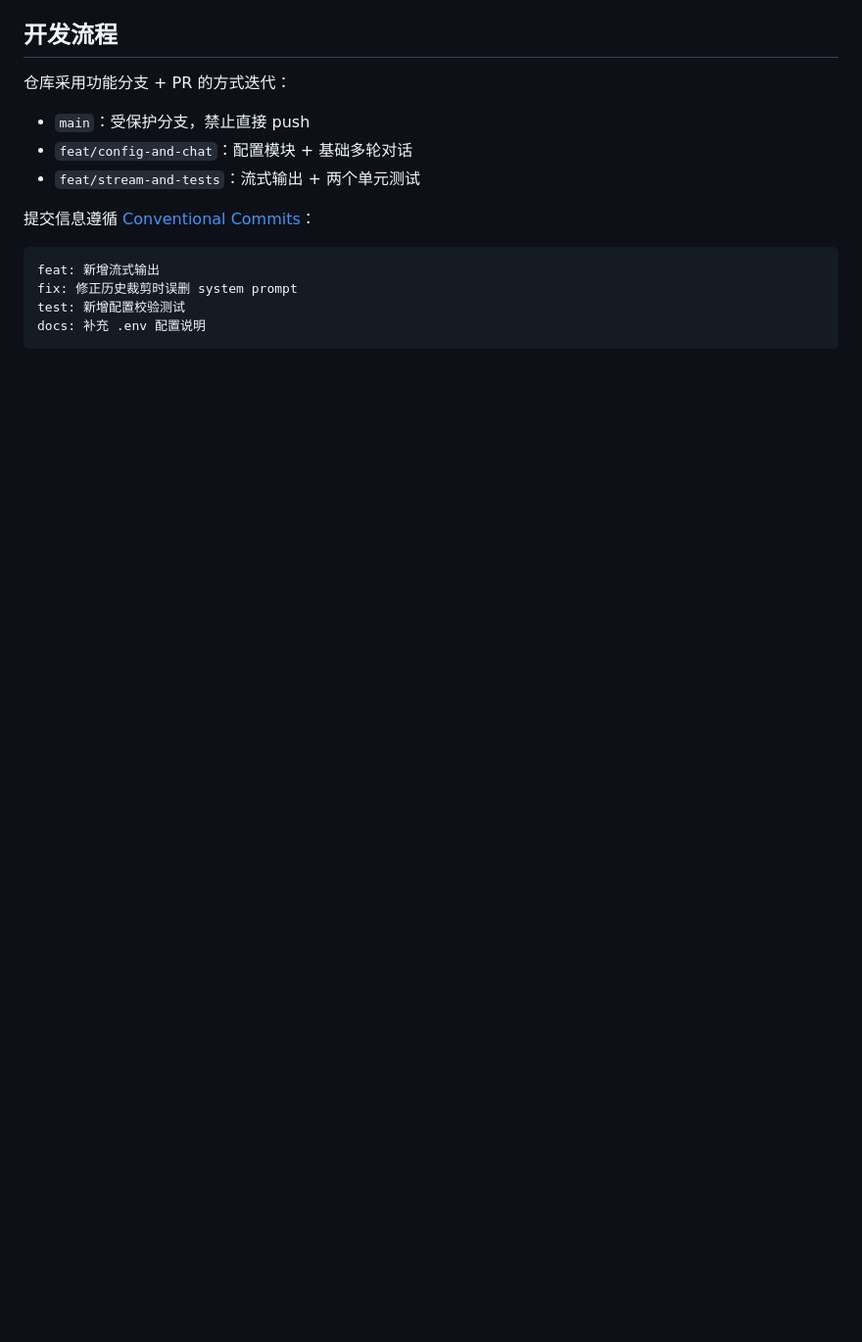
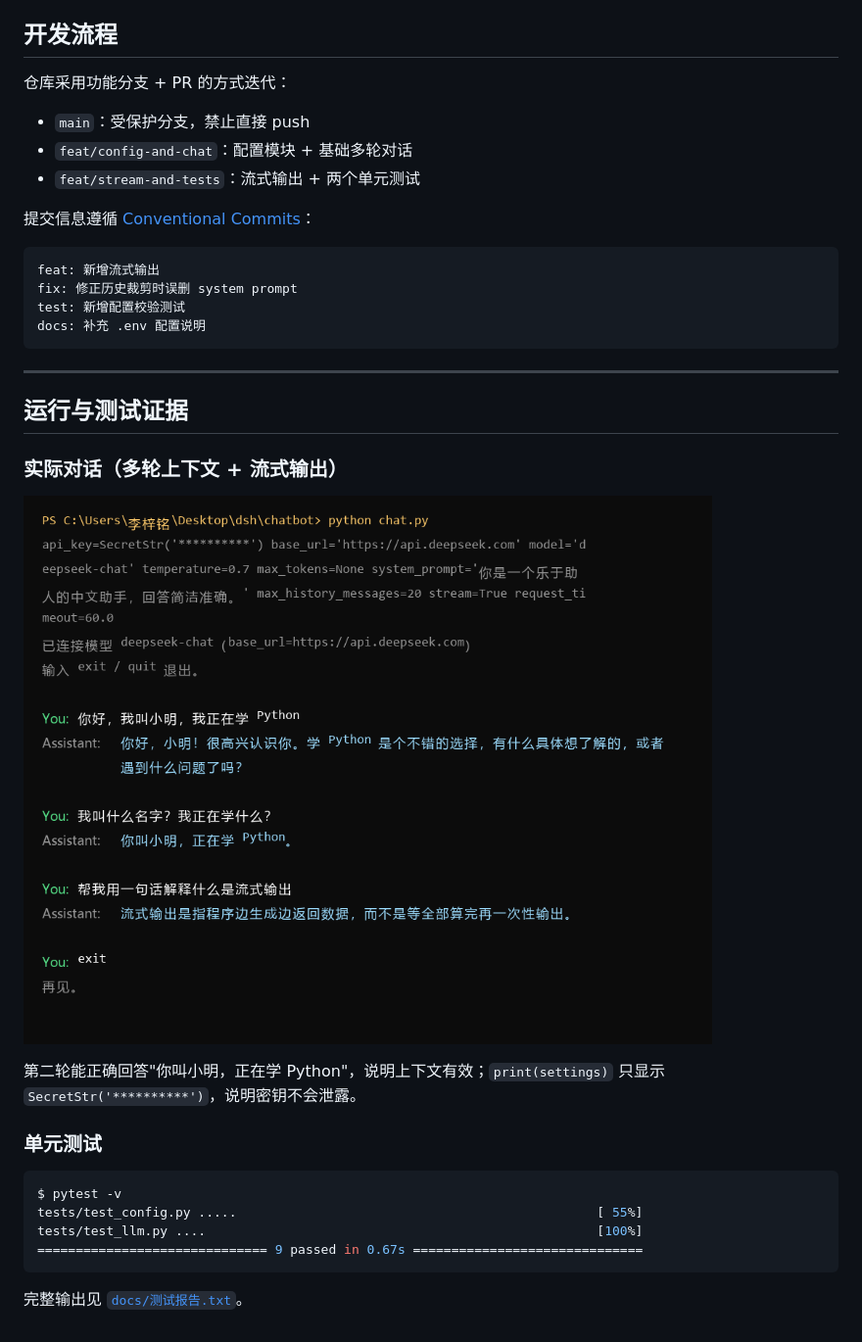
Before and after one commit to Lzm469644373/chatbot, a Markdown page: README.md, the part around the change. Shown at 98% size. Rendered like a GitHub page; blank space fills up the shorter version.

Commit message:
docs: README 补充运行截图与测试证据

````diff
--- a/README.md
+++ b/README.md
@@ -110,3 +110,25 @@ fix: 修正历史裁剪时误删 system prompt
 test: 新增配置校验测试
 docs: 补充 .env 配置说明
 ```
+
+---
+
+## 运行与测试证据
+
+### 实际对话（多轮上下文 + 流式输出）
+
+![运行截图](docs/运行截图.png)
+
+第二轮能正确回答"你叫小明，正在学 Python"，说明上下文有效；`print(settings)`
+只显示 `SecretStr('**********')`，说明密钥不会泄露。
+
+### 单元测试
+
+```bash
+$ pytest -v
+tests/test_config.py .....                                               [ 55%]
+tests/test_llm.py ....                                                   [100%]
+============================== 9 passed in 0.67s ==============================
+```
+
+完整输出见 [`docs/测试报告.txt`](docs/测试报告.txt)。
````
